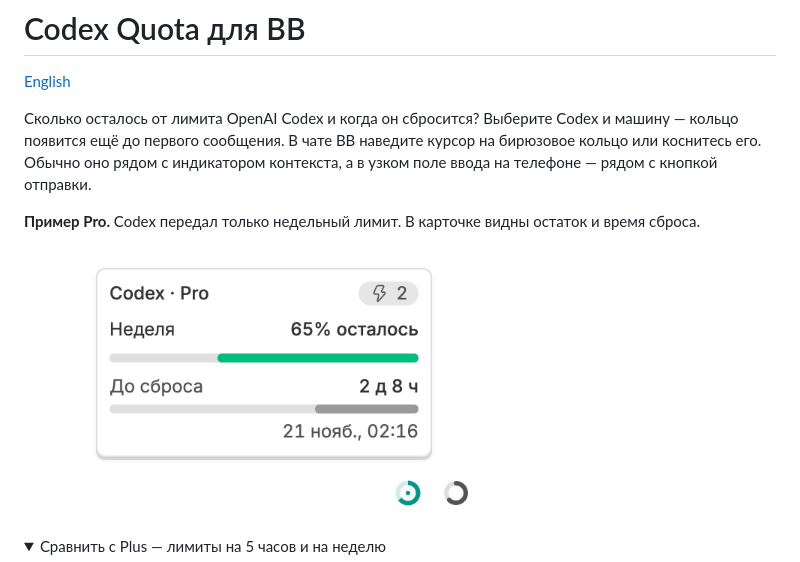
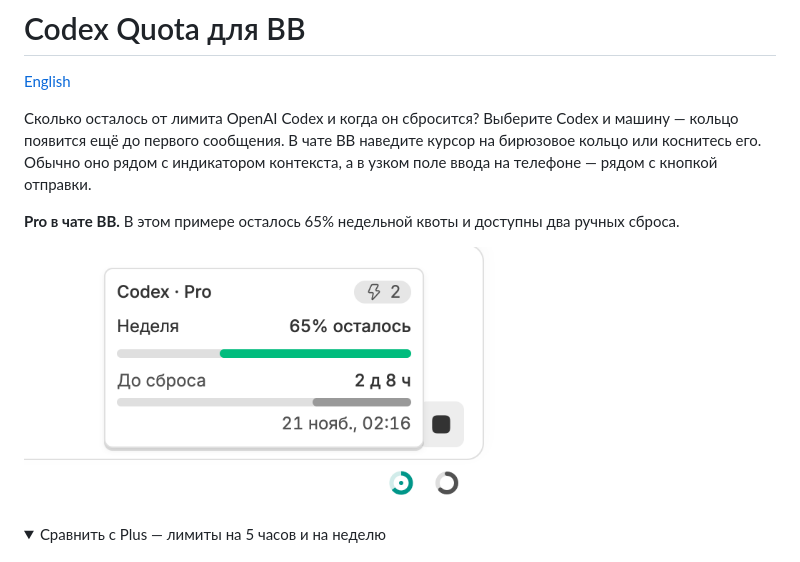
Before and after one commit to ai-babai/bb-plugin-codex-quota, a Markdown page: README.ru.md, the part around one of its changes. GitHub-like rendering; pictures changed too: docs/screenshots/pro-weekly-ru.png; folded sections open.

Commit message:
Show the Pro quota card in the BB chat composer in both READMEs

```diff
--- a/README.ru.md
+++ b/README.ru.md
@@ -4,5 +4,5 @@
 
 Сколько осталось от лимита OpenAI Codex и когда он сбросится? Выберите Codex и машину — кольцо появится ещё до первого сообщения. В чате BB наведите курсор на бирюзовое кольцо или коснитесь его. Обычно оно рядом с индикатором контекста, а в узком поле ввода на телефоне — рядом с кнопкой отправки.
 
-**Пример Pro.** Codex передал только недельный лимит. В карточке видны остаток и время сброса.
+**Pro в чате BB.** В этом примере осталось 65% недельной квоты и доступны два ручных сброса.
 
```
Also changed, not shown: other parts of README.ru.md (+1 -1 lines), README.md (+2 -2 lines), docs/screenshots/pro-weekly-en.png.
